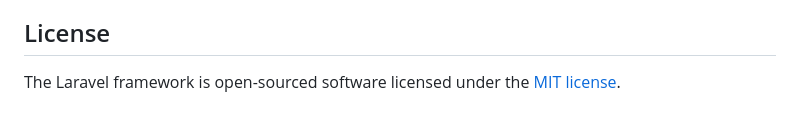
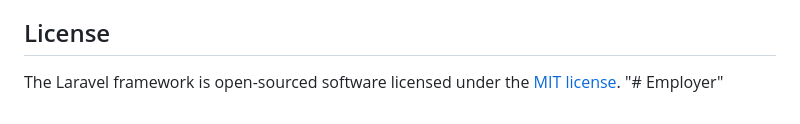
Before and after one commit to Avotra1512/gestion_des_employers, a Markdown page: README.md, the part around the change. Drawn GitHub-style.

```diff
--- a/README.md
+++ b/README.md
@@ -59,3 +59,4 @@ If you discover a security vulnerability within Laravel, please send an e-mail t
 ## License
 
 The Laravel framework is open-sourced software licensed under the [MIT license](https://opensource.org/licenses/MIT).
+"# Employer"
```
